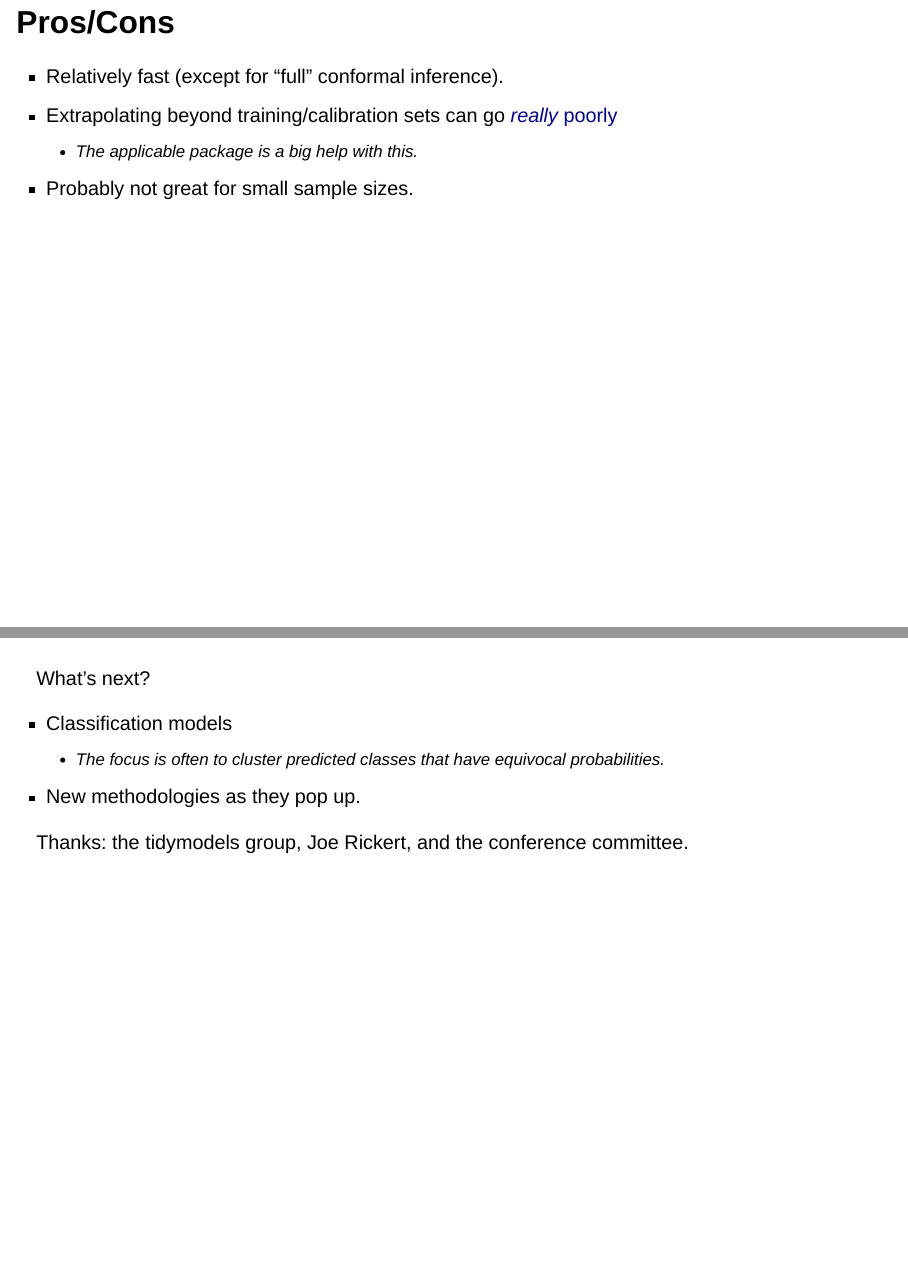
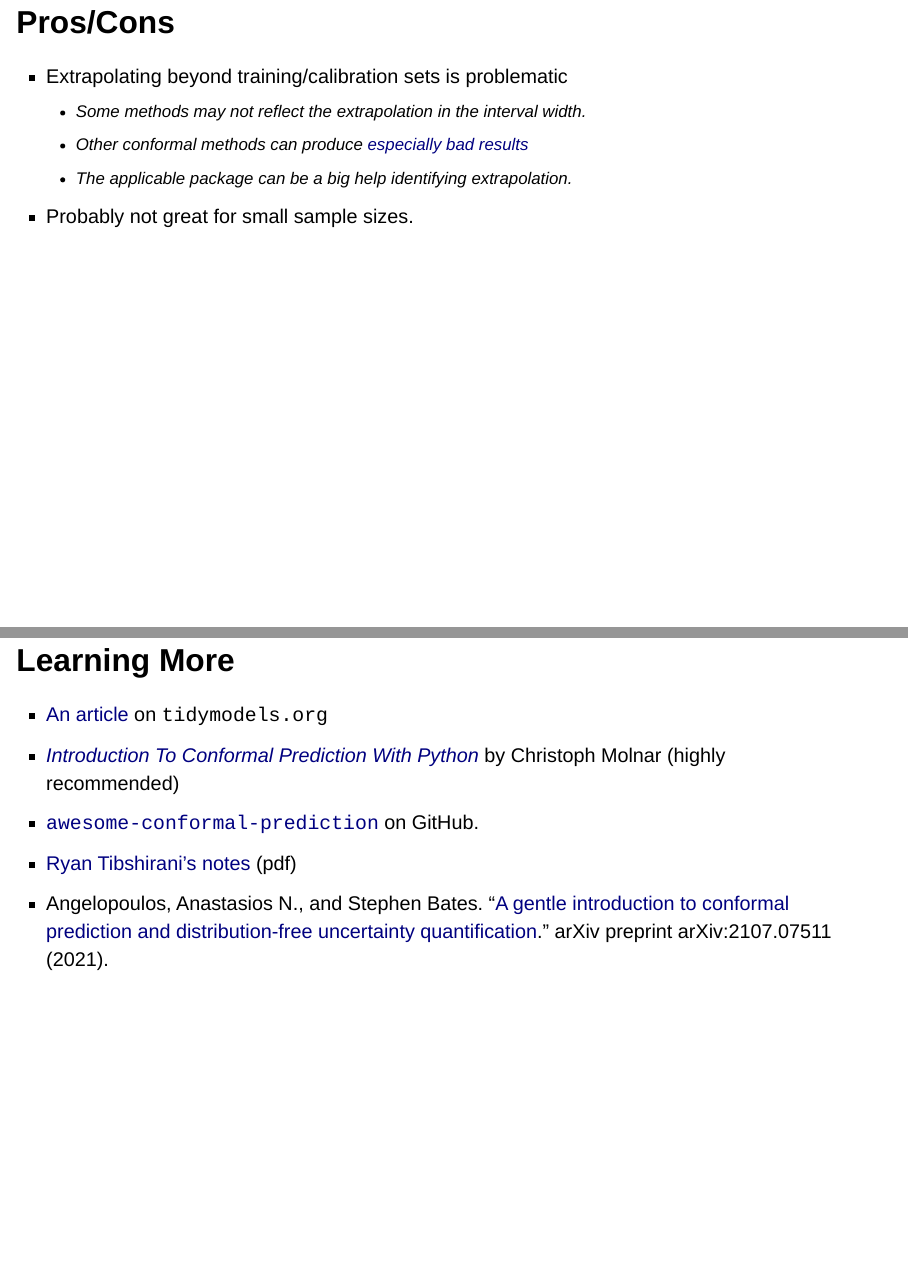
Before and after one commit to topepo/posit-2023-conformal, a Quarto document (index.qmd): pages 13 and 25 of 25 before the commit and pages 13 and 26 of 26 after it, joined at a grey line. Rendered offline with R 4.5, knitr and Pandoc in place of Quarto, with nearby package versions; drawn as Slidy slides in place of the format the file asks for; some code elsewhere in the file could not run offline; common packages that the code uses without loading them are loaded.

Commit message:
references

```diff
--- a/index.qmd
+++ b/index.qmd
@@ -307,9 +308,10 @@ Conformal intervals are using a completely different approach to these limits:
 
 ## Pros/Cons
 
-* Relatively fast (except for "full" conformal inference).
-* Extrapolating beyond training/calibration sets can go [_really_ poorly](https://www.tidymodels.org/learn/models/conformal-regression/#the-major-downside)
-  - The applicable package is a big help with this.
+* Extrapolating beyond training/calibration sets is problematic
+  - Some methods may not reflect the extrapolation in the interval width.
+  - Other conformal methods can produce [especially bad results](https://www.tidymodels.org/learn/models/conformal-regression/#the-major-downside)
+  - The applicable package can be a big help identifying extrapolation.
 * Probably not great for small sample sizes.
 
 ## Setup the data
@@ -525,3 +527,12 @@ What's next?
 
 
 Thanks: the tidymodels group, Joe Rickert, and the conference committee.
+
+## Learning More
+
+* [An article](https://www.tidymodels.org/learn/models/conformal-regression/) on `tidymodels.org`
+* [_Introduction To Conformal Prediction With Python_](https://christophmolnar.com/books/conformal-prediction/) by Christoph Molnar
+ (highly recommended)
+* [`awesome-conformal-prediction`](https://github.com/valeman/awesome-conformal-prediction) on GitHub.
+* [Ryan Tibshirani's notes](https://www.stat.berkeley.edu/~ryantibs/statlearn-s23/lectures/conformal.pdf) (pdf)
+* Angelopoulos, Anastasios N., and Stephen Bates. "[A gentle introduction to conformal prediction and distribution-free uncertainty quantification](https://arxiv.org/abs/2107.07511)." arXiv preprint arXiv:2107.07511 (2021).
```
Also changed, not shown: index.qmd (3 more changed lines), 1 other file.
